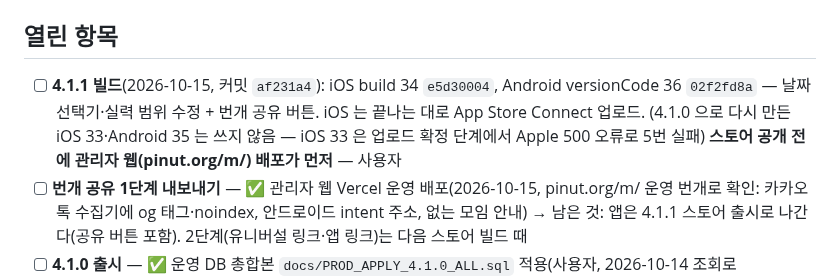
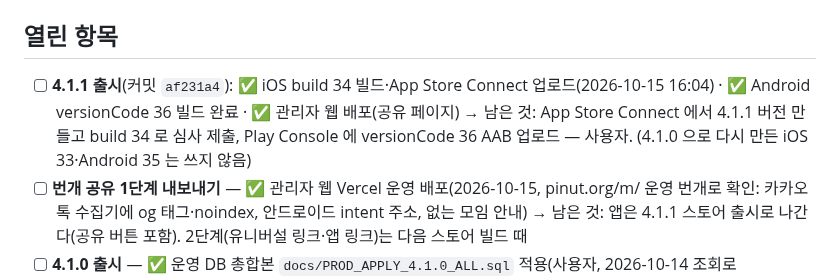
Before and after one commit to Yoon0222/letmeet, a Markdown page: docs/WORKLOG.md, the part around the change. Rendered like a GitHub page.

Commit message:
docs: 4.1.1 iOS App Store Connect 업로드·Android 빌드 완료 기록
Co-Authored-By: Claude Opus 5.5 <noreply@anthropic.com>

```diff
--- a/docs/WORKLOG.md
+++ b/docs/WORKLOG.md
@@ -3,7 +3,7 @@
 피클볼 커뮤니티 슈퍼앱의 핵심 결정·작업 기록. 날짜 섹션(`## YYYY-MM-DD`)이 최신순으로 위에 오고, 같은 날짜 안에서는 최신 작업(`### 제목`)이 위로 온다.
 
 ## 열린 항목
-- [ ] **4.1.1 빌드**(2026-10-15, 커밋 `af231a4`): iOS build 34 `e5d30004`, Android versionCode 36 `02f2fd8a` — 날짜 선택기·실력 범위 수정 + 번개 공유 버튼. iOS 는 끝나는 대로 App Store Connect 업로드. (4.1.0 으로 다시 만든 iOS 33·Android 35 는 쓰지 않음 — iOS 33 은 업로드 확정 단계에서 Apple 500 오류로 5번 실패) **스토어 공개 전에 관리자 웹(pinut.org/m/<id>) 배포가 먼저** — 사용자
+- [ ] **4.1.1 출시**(커밋 `af231a4`): ✅ iOS build 34 빌드·App Store Connect 업로드(2026-10-15 16:04) · ✅ Android versionCode 36 빌드 완료 · ✅ 관리자 웹 배포(공유 페이지) → 남은 것: App Store Connect 에서 4.1.1 버전 만들고 build 34 로 심사 제출, Play Console 에 versionCode 36 AAB 업로드 — 사용자. (4.1.0 으로 다시 만든 iOS 33·Android 35 는 쓰지 않음)
 - [ ] **번개 공유 1단계 내보내기** — ✅ 관리자 웹 Vercel 운영 배포(2026-10-15, pinut.org/m/<id> 운영 번개로 확인: 카카오톡 수집기에 og 태그·noindex, 안드로이드 intent 주소, 없는 모임 안내) → 남은 것: 앱은 4.1.1 스토어 출시로 나간다(공유 버튼 포함). 2단계(유니버설 링크·앱 링크)는 다음 스토어 빌드 때
 - [ ] **4.1.0 출시** — ✅ 운영 DB 총합본 `docs/PROD_APPLY_4.1.0_ALL.sql` 적용(사용자, 2026-10-14 조회로 0094~0100 확인) · ✅ 엣지함수 8개 배포(사용자, 2026-10-14 15:32 확인) · ✅ 관리자 웹 Vercel 운영 배포(2026-10-14 16:02, pinut.org·admin.pinut.org 가 새 배포를 가리킴) → 남은 것: iOS 4.1.0(build 32) 심사 제출, Android 4.1.0(versionCode 34) 업로드, 이벤트 열 때 `/challenges` 에서 챌린지 생성·켜기 — 사용자
 - [ ] **운영에 0100 적용** — `docs/PROD_APPLY_0100.sql`(회원 탈퇴 수정, 함수 2개 본문만). 다른 마이그레이션·앱 배포와 무관하게 먼저 적용 가능. 지금 운영은 대회 데이터가 없어 막힌 회원이 없지만 대회가 열리면 재발 — 사용자
```
